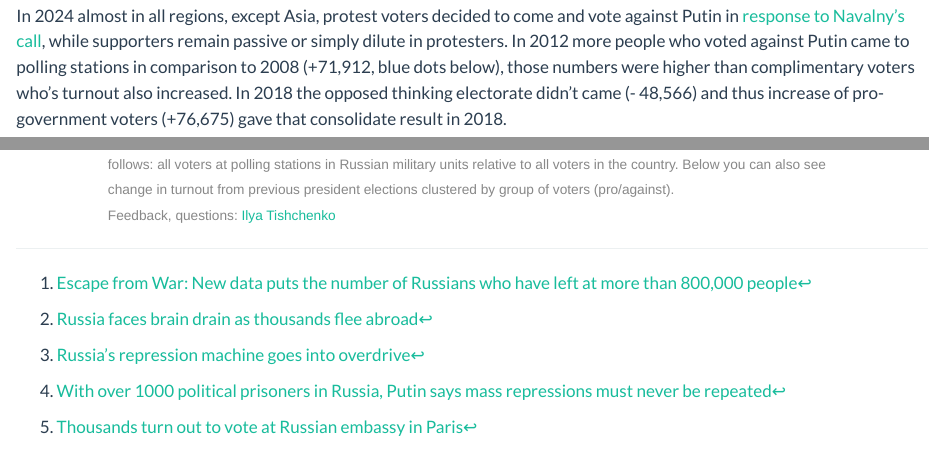
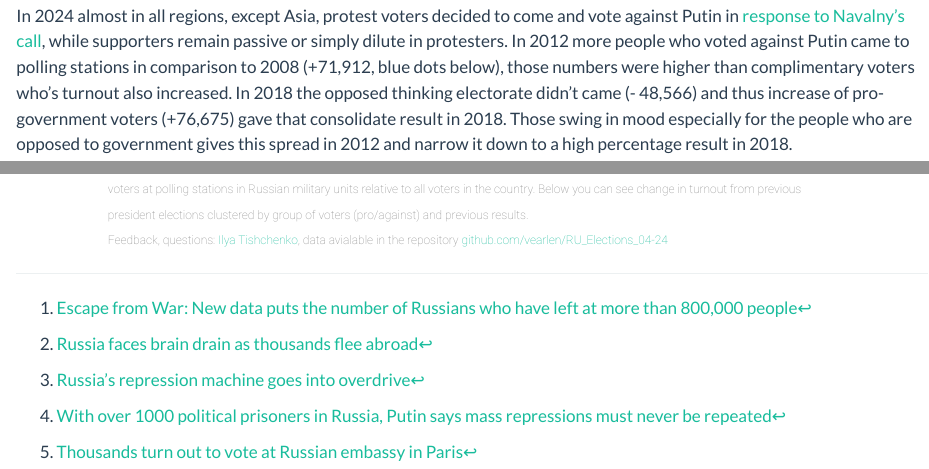
Before and after one commit to vearlen/RU_Elections_04-24, a Quarto document (index.qmd): the page in a window 1100 px wide, from 2520 px down, and a second part further down, joined at a grey line. Rendered offline with R 4.5, knitr and Pandoc in place of Quarto, with nearby package versions.

Commit message:
update index

````diff
--- a/index.qmd
+++ b/index.qmd
@@ -52,7 +52,7 @@ Though only Cyprus with a couple of states where Russia has military presence is
 
 [![Amount of people per country (X) vs results for Putin (Y)](out/elec_04_24_country.gif){#fig-how_voted_gif fig-align="center" width="600"}](fig-how_voted_gif)
 
-In 2024 almost in all regions, except Asia, protest voters decided to come and vote against Putin in [response to Navalny's call](https://www.washingtonpost.com/world/2024/03/17/russia-presidential-election-putin-protest/ "Russian voters, answering Navalny’s call, protest as Putin extends his rule, Washington Post"), while supporters remain passive or simply dilute in protesters. In 2012 more people who voted against Putin came to polling stations in comparison to 2008 (+71,912, blue dots below), those numbers were higher than complimentary voters who's turnout also increased. In 2018 the opposed thinking electorate didn't came (- 48,566) and thus increase of pro-government voters (+76,675) gave that consolidate result in 2018.
+In 2024 almost in all regions, except Asia, protest voters decided to come and vote against Putin in [response to Navalny's call](https://www.washingtonpost.com/world/2024/03/17/russia-presidential-election-putin-protest/ "Russian voters, answering Navalny’s call, protest as Putin extends his rule, Washington Post"), while supporters remain passive or simply dilute in protesters. In 2012 more people who voted against Putin came to polling stations in comparison to 2008 (+71,912, blue dots below), those numbers were higher than complimentary voters who's turnout also increased. In 2018 the opposed thinking electorate didn't came (- 48,566) and thus increase of pro-government voters (+76,675) gave that consolidate result in 2018. Those swing in mood especially for the people who are opposed to government gives this spread in 2012 and narrow it down to a high percentage result in 2018.
 
 ```{=html}
 <iframe title="Russians elections abroad" aria-label="Dot Plot" id="datawrapper-chart-1CeXA" src="https://datawrapper.dwcdn.net/1CeXA/1/" scrolling="no" frameborder="0" style="width: 0; min-width: 100% !important; border: none;" height="699" data-external="1"></iframe><script type="text/javascript">!function(){"use strict";window.addEventListener("message",(function(a){if(void 0!==a.data["datawrapper-height"]){var e=document.querySelectorAll("iframe");for(var t in a.data["datawrapper-height"])for(var r=0;r<e.length;r++)if(e[r].contentWindow===a.source){var i=a.data["datawrapper-height"][t]+"px";e[r].style.height=i}}}))}();
@@ -68,4 +67,4 @@ In 2024 almost in all regions, except Asia, protest voters decided to come and v
-<span style="font-size:0.8em;color:#888;font-family:Noto,sans-serif; font-weight:100;">Tooltip on the map shows results of respective elections. Military ratio when shown (i.e. Military:100%) calculated as follows: all voters at polling stations in Russian military units relative to all voters in the country. Below you can also see change in turnout from previous president elections clustered by group of voters (pro/against).<br>
-Feedback, questions: <a href="https://t.me/vearlen">Ilya Tishchenko</a></span>
-</div>
+<span style="font-size:0.7em;color:#888;font-family:Roboto,sans-serif; font-weight:100;">Tooltip on the map shows results of respective and previous elections. Military ratio when shown (i.e. Military:100%) calculated as follows: all voters at polling stations in Russian military units relative to all voters in the country. Below you can see change in turnout from previous president elections clustered by group of voters (pro/against) and previous results.<br>
+Feedback, questions: <a href="https://t.me/vearlen">Ilya Tishchenko</a>,
+data avialable in the repository <a href="https://github.com/vearlen/RU_Elections_04-24"> github.com/vearlen/RU_Elections_04-24</a></span></div>
 ```
````
Also changed, not shown: docs/search.json, index.qmd (5 more changed lines), 1 other file.
